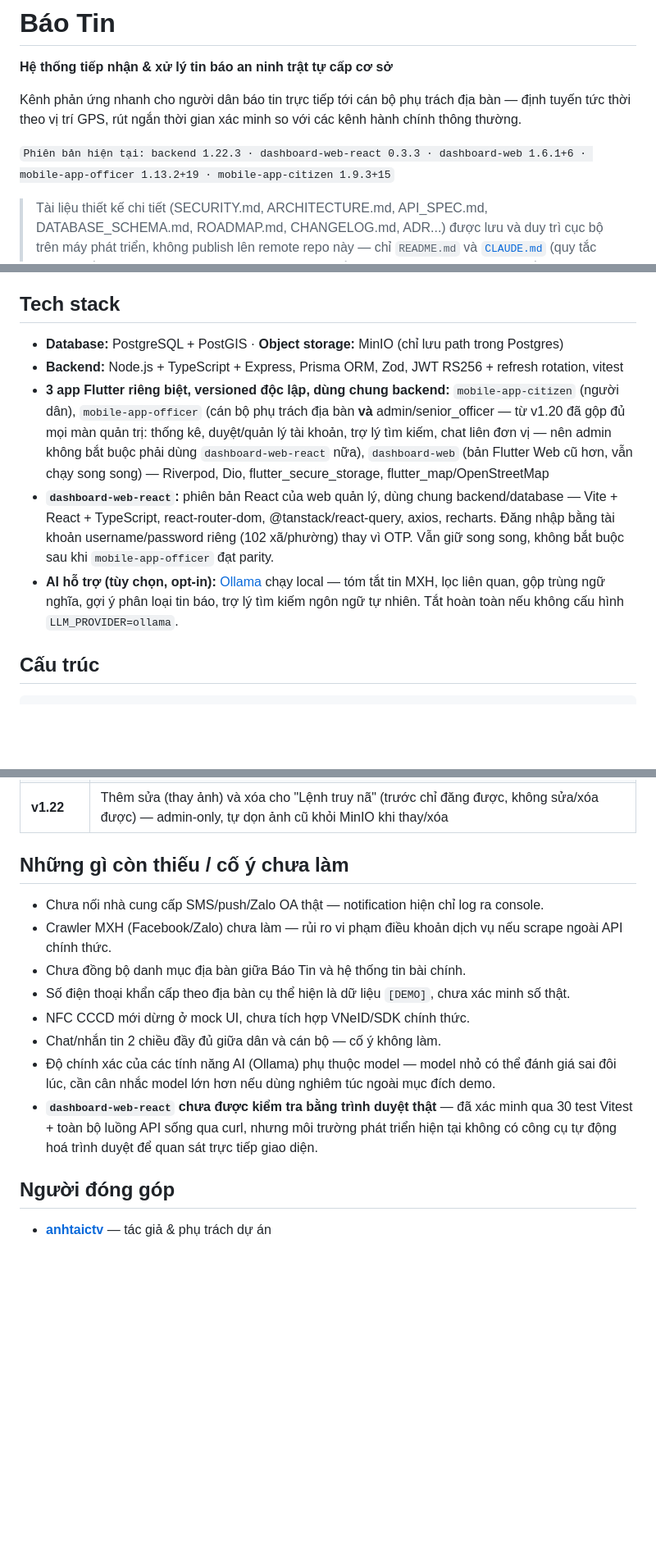
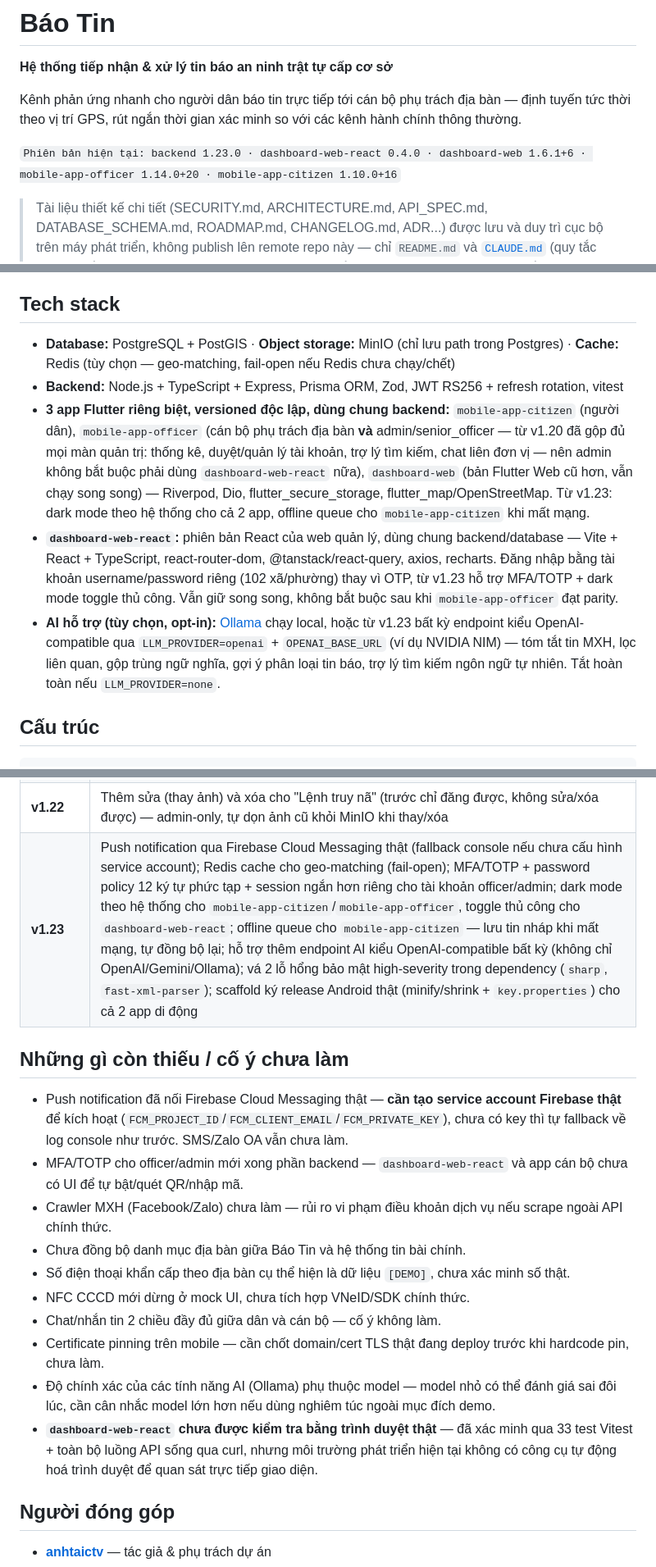
Before and after one commit to anhtaictv/BaoTin, a Markdown page: README.md, 3 parts joined by grey strips. Shown at 82% size. Drawn GitHub-style; blank space fills up the shorter version.

Commit message:
docs: refresh README cho v1.23.0 - version table, tech stack, test count, muc con thieu

```diff
--- a/README.md
+++ b/README.md
@@ -10,7 +10,7 @@ Kênh phản ứng nhanh cho người dân báo tin trực tiếp tới cán b
 tuyến tức thời theo vị trí GPS, rút ngắn thời gian xác minh so với các kênh hành chính
 thông thường.
 
-`Phiên bản hiện tại: backend 1.22.3 · dashboard-web-react 0.3.3 · dashboard-web 1.6.1+6 · mobile-app-officer 1.13.2+19 · mobile-app-citizen 1.9.3+15`
+`Phiên bản hiện tại: backend 1.23.0 · dashboard-web-react 0.4.0 · dashboard-web 1.6.1+6 · mobile-app-officer 1.14.0+20 · mobile-app-citizen 1.10.0+16`
 
 > Tài liệu thiết kế chi tiết (SECURITY.md, ARCHITECTURE.md, API_SPEC.md, DATABASE_SCHEMA.md,
 > ROADMAP.md, CHANGELOG.md, ADR...) được lưu và duy trì cục bộ trên máy phát triển, không
@@ -56,11 +56,11 @@ lý; Báo Tin là phản ứng tức thời, tại chỗ, cấp cơ sở.
 
 ## Tech stack
 
-- **Database:** PostgreSQL + PostGIS · **Object storage:** MinIO (chỉ lưu path trong Postgres)
+- **Database:** PostgreSQL + PostGIS · **Object storage:** MinIO (chỉ lưu path trong Postgres) · **Cache:** Redis (tùy chọn — geo-matching, fail-open nếu Redis chưa chạy/chết)
 - **Backend:** Node.js + TypeScript + Express, Prisma ORM, Zod, JWT RS256 + refresh rotation, vitest
-- **3 app Flutter riêng biệt, versioned độc lập, dùng chung backend:** `mobile-app-citizen` (người dân), `mobile-app-officer` (cán bộ phụ trách địa bàn **và** admin/senior_officer — từ v1.20 đã gộp đủ mọi màn quản trị: thống kê, duyệt/quản lý tài khoản, trợ lý tìm kiếm, chat liên đơn vị — nên admin không bắt buộc phải dùng `dashboard-web-react` nữa), `dashboard-web` (bản Flutter Web cũ hơn, vẫn chạy song song) — Riverpod, Dio, flutter_secure_storage, flutter_map/OpenStreetMap
-- **`dashboard-web-react`:** phiên bản React của web quản lý, dùng chung backend/database — Vite + React + TypeScript, react-router-dom, @tanstack/react-query, axios, recharts. Đăng nhập bằng tài khoản username/password riêng (102 xã/phường) thay vì OTP. Vẫn giữ song song, không bắt buộc sau khi `mobile-app-officer` đạt parity.
-- **AI hỗ trợ (tùy chọn, opt-in):** [Ollama](https://ollama.com) chạy local — tóm tắt tin MXH, lọc liên quan, gộp trùng ngữ nghĩa, gợi ý phân loại tin báo, trợ lý tìm kiếm ngôn ngữ tự nhiên. Tắt hoàn toàn nếu không cấu hình `LLM_PROVIDER=ollama`.
+- **3 app Flutter riêng biệt, versioned độc lập, dùng chung backend:** `mobile-app-citizen` (người dân), `mobile-app-officer` (cán bộ phụ trách địa bàn **và** admin/senior_officer — từ v1.20 đã gộp đủ mọi màn quản trị: thống kê, duyệt/quản lý tài khoản, trợ lý tìm kiếm, chat liên đơn vị — nên admin không bắt buộc phải dùng `dashboard-web-react` nữa), `dashboard-web` (bản Flutter Web cũ hơn, vẫn chạy song song) — Riverpod, Dio, flutter_secure_storage, flutter_map/OpenStreetMap. Từ v1.23: dark mode theo hệ thống cho cả 2 app, offline queue cho `mobile-app-citizen` khi mất mạng.
+- **`dashboard-web-react`:** phiên bản React của web quản lý, dùng chung backend/database — Vite + React + TypeScript, react-router-dom, @tanstack/react-query, axios, recharts. Đăng nhập bằng tài khoản username/password riêng (102 xã/phường) thay vì OTP, từ v1.23 hỗ trợ MFA/TOTP + dark mode toggle thủ công. Vẫn giữ song song, không bắt buộc sau khi `mobile-app-officer` đạt parity.
+- **AI hỗ trợ (tùy chọn, opt-in):** [Ollama](https://ollama.com) chạy local, hoặc từ v1.23 bất kỳ endpoint kiểu OpenAI-compatible qua `LLM_PROVIDER=openai` + `OPENAI_BASE_URL` (ví dụ NVIDIA NIM) — tóm tắt tin MXH, lọc liên quan, gộp trùng ngữ nghĩa, gợi ý phân loại tin báo, trợ lý tìm kiếm ngôn ngữ tự nhiên. Tắt hoàn toàn nếu `LLM_PROVIDER=none`.
 
 ## Cấu trúc
 
@@ -141,17 +141,20 @@ npm run dev   # http://localhost:5173, cần backend đang chạy
 | **v1.20** | Gộp trang quản lý admin vào `mobile-app-officer`: port Trợ lý tìm kiếm (AI cục bộ) và Quản lý tài khoản (102 xã, `web_accounts`) sang app cán bộ, hỗ trợ đăng nhập cả 3 loại tài khoản (OTP/tự đăng ký/admin cấp sẵn) — admin không còn bắt buộc dùng `dashboard-web-react`; vá lỗi layout Row bị vỡ do `FilledButtonTheme`/`OutlinedButtonTheme` ép chiều rộng nút tối thiểu = vô hạn (dùng cho nút full-width như "Đăng nhập") khi đặt cạnh ô nhập trong cùng hàng |
 | **v1.21** | Dữ liệu demo mới: 8 tài khoản cán bộ hoạt động + 4 tài khoản chờ duyệt trải khắp vùng Phú Yên cũ (sáp nhập vào Đắk Lắk 2025) để demo geo-matching/duyệt tài khoản toàn tỉnh; 5 tin cảnh báo tai nạn giao thông demo (đủ 3 trạng thái); 1 tài khoản dân demo bị khóa tự động sau 4 tin báo sai — đi qua đúng luồng thật (reportLifecycle + auto-lock), không chèn thẳng vào DB |
 | **v1.22** | Thêm sửa (thay ảnh) và xóa cho "Lệnh truy nã" (trước chỉ đăng được, không sửa/xóa được) — admin-only, tự dọn ảnh cũ khỏi MinIO khi thay/xóa |
+| **v1.23** | Push notification qua Firebase Cloud Messaging thật (fallback console nếu chưa cấu hình service account); Redis cache cho geo-matching (fail-open); MFA/TOTP + password policy 12 ký tự phức tạp + session ngắn hơn riêng cho tài khoản officer/admin; dark mode theo hệ thống cho `mobile-app-citizen`/`mobile-app-officer`, toggle thủ công cho `dashboard-web-react`; offline queue cho `mobile-app-citizen` — lưu tin nháp khi mất mạng, tự đồng bộ lại; hỗ trợ thêm endpoint AI kiểu OpenAI-compatible bất kỳ (không chỉ OpenAI/Gemini/Ollama); vá 2 lỗ hổng bảo mật high-severity trong dependency (`sharp`, `fast-xml-parser`); scaffold ký release Android thật (minify/shrink + `key.properties`) cho cả 2 app di động |
 
 ## Những gì còn thiếu / cố ý chưa làm
 
-- Chưa nối nhà cung cấp SMS/push/Zalo OA thật — notification hiện chỉ log ra console.
+- Push notification đã nối Firebase Cloud Messaging thật — **cần tạo service account Firebase thật** để kích hoạt (`FCM_PROJECT_ID`/`FCM_CLIENT_EMAIL`/`FCM_PRIVATE_KEY`), chưa có key thì tự fallback về log console như trước. SMS/Zalo OA vẫn chưa làm.
+- MFA/TOTP cho officer/admin mới xong phần backend — `dashboard-web-react` và app cán bộ chưa có UI để tự bật/quét QR/nhập mã.
 - Crawler MXH (Facebook/Zalo) chưa làm — rủi ro vi phạm điều khoản dịch vụ nếu scrape ngoài API chính thức.
 - Chưa đồng bộ danh mục địa bàn giữa Báo Tin và hệ thống tin bài chính.
 - Số điện thoại khẩn cấp theo địa bàn cụ thể hiện là dữ liệu `[DEMO]`, chưa xác minh số thật.
 - NFC CCCD mới dừng ở mock UI, chưa tích hợp VNeID/SDK chính thức.
 - Chat/nhắn tin 2 chiều đầy đủ giữa dân và cán bộ — cố ý không làm.
+- Certificate pinning trên mobile — cần chốt domain/cert TLS thật đang deploy trước khi hardcode pin, chưa làm.
 - Độ chính xác của các tính năng AI (Ollama) phụ thuộc model — model nhỏ có thể đánh giá sai đôi lúc, cần cân nhắc model lớn hơn nếu dùng nghiêm túc ngoài mục đích demo.
-- **`dashboard-web-react` chưa được kiểm tra bằng trình duyệt thật** — đã xác minh qua 30 test Vitest + toàn bộ luồng API sống qua curl, nhưng môi trường phát triển hiện tại không có công cụ tự động hoá trình duyệt để quan sát trực tiếp giao diện.
+- **`dashboard-web-react` chưa được kiểm tra bằng trình duyệt thật** — đã xác minh qua 33 test Vitest + toàn bộ luồng API sống qua curl, nhưng môi trường phát triển hiện tại không có công cụ tự động hoá trình duyệt để quan sát trực tiếp giao diện.
 
 ## Người đóng góp
 
```
Also changed, not shown: other parts of README.md (+1 -1 lines).
